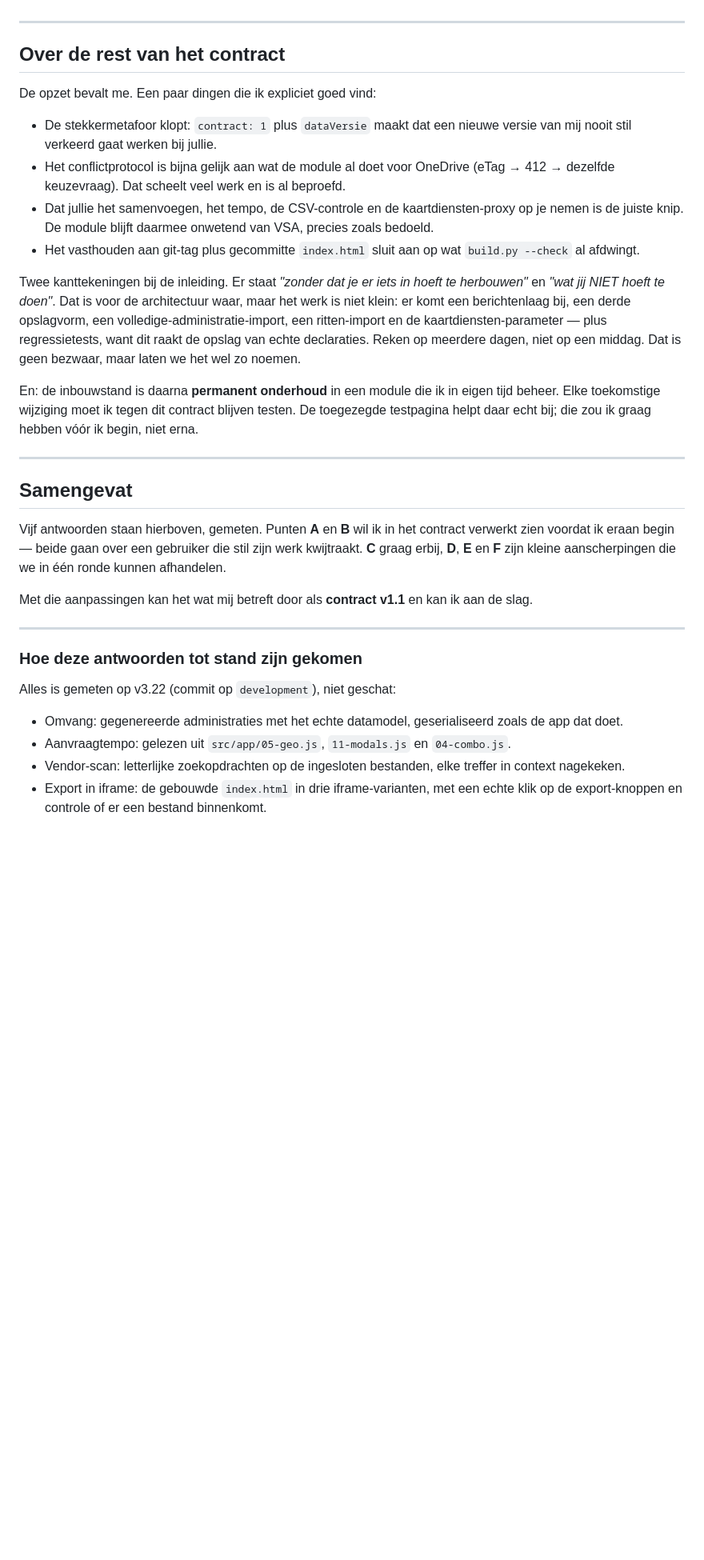
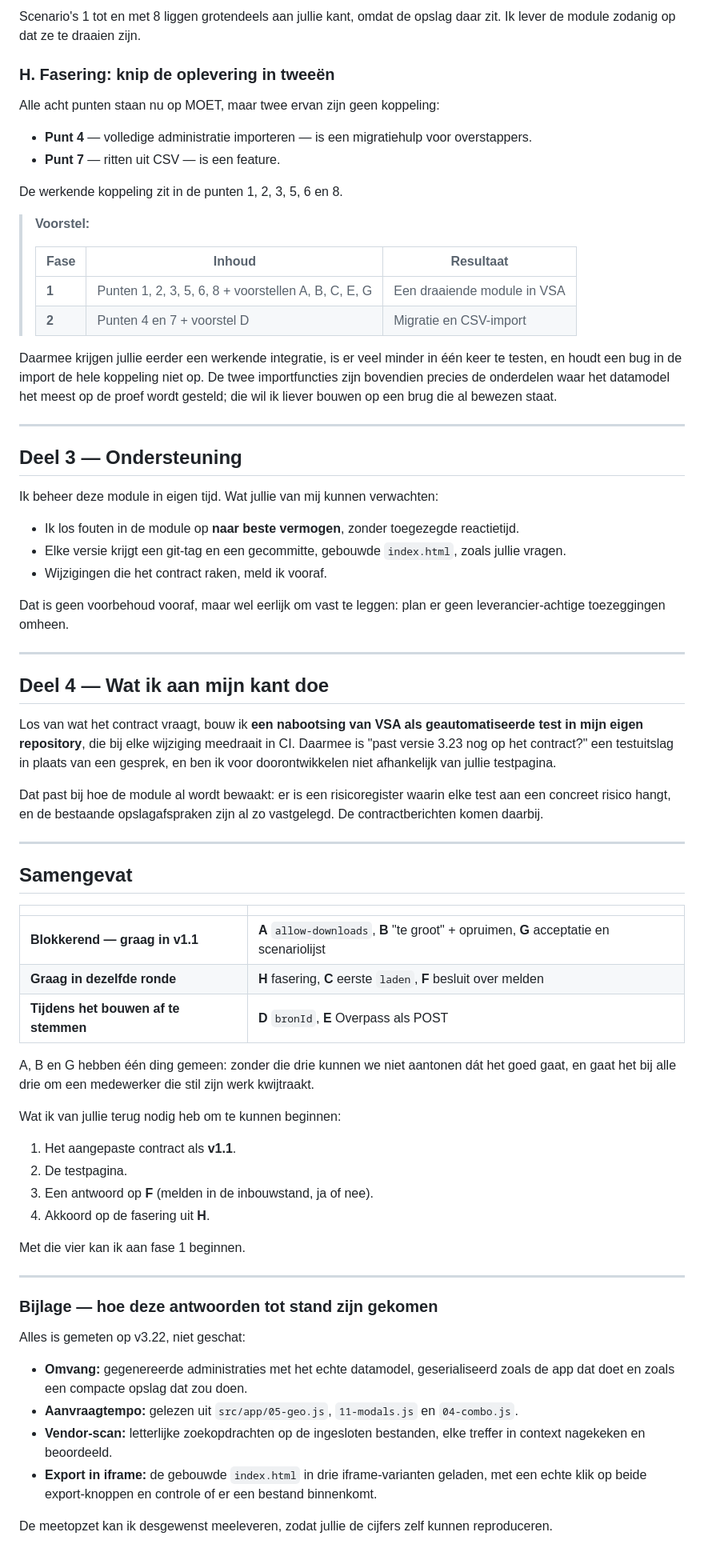
Before and after one commit to HansdeRooijPrive/Ventus-KM-Declaratie, a Markdown page: docs/vsa-inbouwcontract-v1-reactie.md, the part around one of its changes. Shown at 80% size. Drawn GitHub-style; blank space fills up the shorter version.

```diff
--- a/docs/vsa-inbouwcontract-v1-reactie.md
+++ b/docs/vsa-inbouwcontract-v1-reactie.md
@@ -199,49 +242,87 @@ Ze versturen via de mailclient van de medewerker naar een Jira-mailhandler; binn
+Scenario's 1 tot en met 8 liggen grotendeels aan jullie kant, omdat de opslag daar zit. Ik lever de
+module zodanig op dat ze te draaien zijn.
+
+### H. Fasering: knip de oplevering in tweeën
+
+Alle acht punten staan nu op MOET, maar twee ervan zijn geen koppeling:
+
+- **Punt 4** — volledige administratie importeren — is een migratiehulp voor overstappers.
+- **Punt 7** — ritten uit CSV — is een feature.
+
+De werkende koppeling zit in de punten 1, 2, 3, 5, 6 en 8.
+
+> **Voorstel:**
+>
+> | Fase | Inhoud | Resultaat |
+> |---|---|---|
+> | **1** | Punten 1, 2, 3, 5, 6, 8 + voorstellen A, B, C, E, G | Een draaiende module in VSA |
+> | **2** | Punten 4 en 7 + voorstel D | Migratie en CSV-import |
+
+Daarmee krijgen jullie eerder een werkende integratie, is er veel minder in één keer te testen, en
+houdt een bug in de import de hele koppeling niet op. De twee importfuncties zijn bovendien precies
+de onderdelen waar het datamodel het meest op de proef wordt gesteld; die wil ik liever bouwen op
+een brug die al bewezen staat.
 
 ---
 
-## Over de rest van het contract
+## Deel 3 — Ondersteuning
 
-De opzet bevalt me. Een paar dingen die ik expliciet goed vind:
+Ik beheer deze module in eigen tijd. Wat jullie van mij kunnen verwachten:
 
-- De stekkermetafoor klopt: `contract: 1` plus `dataVersie` maakt dat een nieuwe versie van mij
-  nooit stil verkeerd gaat werken bij jullie.
-- Het conflictprotocol is bijna gelijk aan wat de module al doet voor OneDrive (eTag → 412 →
-  dezelfde keuzevraag). Dat scheelt veel werk en is al beproefd.
-- Dat jullie het samenvoegen, het tempo, de CSV-controle en de kaartdiensten-proxy op je nemen is
-  de juiste knip. De module blijft daarmee onwetend van VSA, precies zoals bedoeld.
-- Het vasthouden aan git-tag plus gecommitte `index.html` sluit aan op wat `build.py --check` al
-  afdwingt.
+- Ik los fouten in de module op **naar beste vermogen**, zonder toegezegde reactietijd.
+- Elke versie krijgt een git-tag en een gecommitte, gebouwde `index.html`, zoals jullie vragen.
+- Wijzigingen die het contract raken, meld ik vooraf.
 
-Twee kanttekeningen bij de inleiding. Er staat *"zonder dat je er iets in hoeft te herbouwen"* en
-*"wat jij NIET hoeft te doen"*. Dat is voor de architectuur waar, maar het werk is niet klein: er
-komt een berichtenlaag bij, een derde opslagvorm, een volledige-administratie-import, een
-ritten-import en de kaartdiensten-parameter — plus regressietests, want dit raakt de opslag van
-echte declaraties. Reken op meerdere dagen, niet op een middag. Dat is geen bezwaar, maar laten we
-het wel zo noemen.
+Dat is geen voorbehoud vooraf, maar wel eerlijk om vast te leggen: plan er geen leverancier-achtige
+toezeggingen omheen.
 
-En: de inbouwstand is daarna **permanent onderhoud** in een module die ik in eigen tijd beheer.
-Elke toekomstige wijziging moet ik tegen dit contract blijven testen. De toegezegde testpagina helpt
-daar echt bij; die zou ik graag hebben vóór ik begin, niet erna.
+---
+
+## Deel 4 — Wat ik aan mijn kant doe
+
+Los van wat het contract vraagt, bouw ik **een nabootsing van VSA als geautomatiseerde test in mijn
+eigen repository**, die bij elke wijziging meedraait in CI. Daarmee is "past versie 3.23 nog op het
+contract?" een testuitslag in plaats van een gesprek, en ben ik voor doorontwikkelen niet
+afhankelijk van jullie testpagina.
+
+Dat past bij hoe de module al wordt bewaakt: er is een risicoregister waarin elke test aan een
+concreet risico hangt, en de bestaande opslagafspraken zijn al zo vastgelegd. De contractberichten
+komen daarbij.
 
 ---
 
 ## Samengevat
 
-Vijf antwoorden staan hierboven, gemeten. Punten **A** en **B** wil ik in het contract verwerkt
-zien voordat ik eraan begin — beide gaan over een gebruiker die stil zijn werk kwijtraakt. **C**
-graag erbij, **D**, **E** en **F** zijn kleine aanscherpingen die we in één ronde kunnen afhandelen.
+| | |
+|---|---|
+| **Blokkerend — graag in v1.1** | **A** `allow-downloads`, **B** "te groot" + opruimen, **G** acceptatie en scenariolijst |
+| **Graag in dezelfde ronde** | **H** fasering, **C** eerste `laden`, **F** besluit over melden |
+| **Tijdens het bouwen af te stemmen** | **D** `bronId`, **E** Overpass als POST |
 
-Met die aanpassingen kan het wat mij betreft door als **contract v1.1** en kan ik aan de slag.
+A, B en G hebben één ding gemeen: zonder die drie kunnen we niet aantonen dát het goed gaat, en
+gaat het bij alle drie om een medewerker die stil zijn werk kwijtraakt.
+
+Wat ik van jullie terug nodig heb om te kunnen beginnen:
+
+1. Het aangepaste contract als **v1.1**.
+2. De testpagina.
+3. Een antwoord op **F** (melden in de inbouwstand, ja of nee).
+4. Akkoord op de fasering uit **H**.
+
+Met die vier kan ik aan fase 1 beginnen.
 
 ---
 
-### Hoe deze antwoorden tot stand zijn gekomen
+### Bijlage — hoe deze antwoorden tot stand zijn gekomen
 
-Alles is gemeten op v3.22 (commit op `development`), niet geschat:
+Alles is gemeten op v3.22, niet geschat:
 
-- Omvang: gegenereerde administraties met het echte datamodel, geserialiseerd zoals de app dat doet.
-- Aanvraagtempo: gelezen uit `src/app/05-geo.js`, `11-modals.js` en `04-combo.js`.
-- Vendor-scan: letterlijke zoekopdrachten op de ingesloten bestanden, elke treffer in context
-  nagekeken.
-- Export in iframe: de gebouwde `index.html` in drie iframe-varianten, met een echte klik op de
-  export-knoppen en controle of er een bestand binnenkomt.
+- **Omvang:** gegenereerde administraties met het echte datamodel, geserialiseerd zoals de app dat
+  doet en zoals een compacte opslag dat zou doen.
+- **Aanvraagtempo:** gelezen uit `src/app/05-geo.js`, `11-modals.js` en `04-combo.js`.
+- **Vendor-scan:** letterlijke zoekopdrachten op de ingesloten bestanden, elke treffer in context
+  nagekeken en beoordeeld.
+- **Export in iframe:** de gebouwde `index.html` in drie iframe-varianten geladen, met een echte
+  klik op beide export-knoppen en controle of er een bestand binnenkomt.
+
+De meetopzet kan ik desgewenst meeleveren, zodat jullie de cijfers zelf kunnen reproduceren.
```
Also changed, not shown: other parts of docs/vsa-inbouwcontract-v1-reactie.md (+136 -93 lines).
